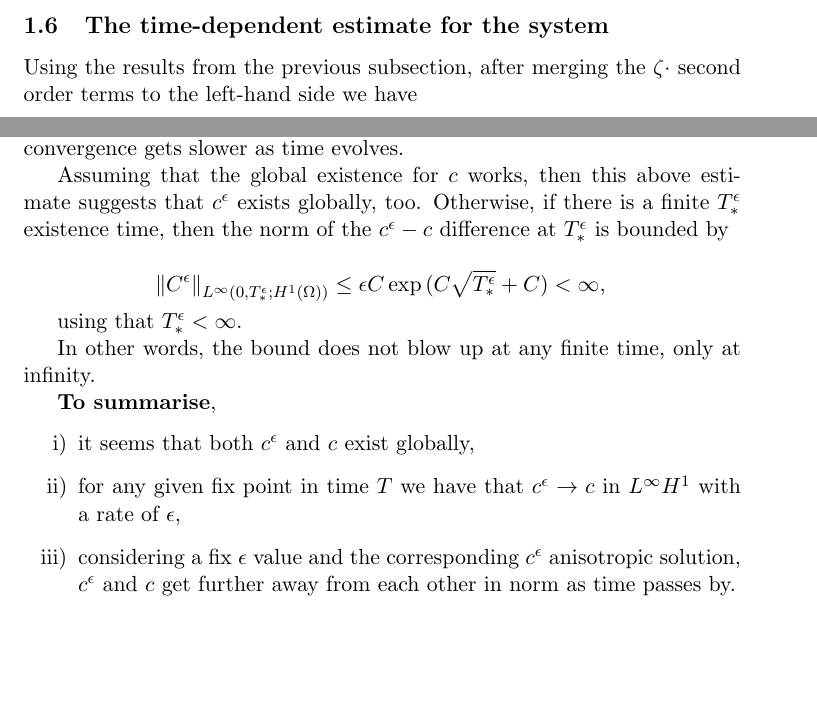
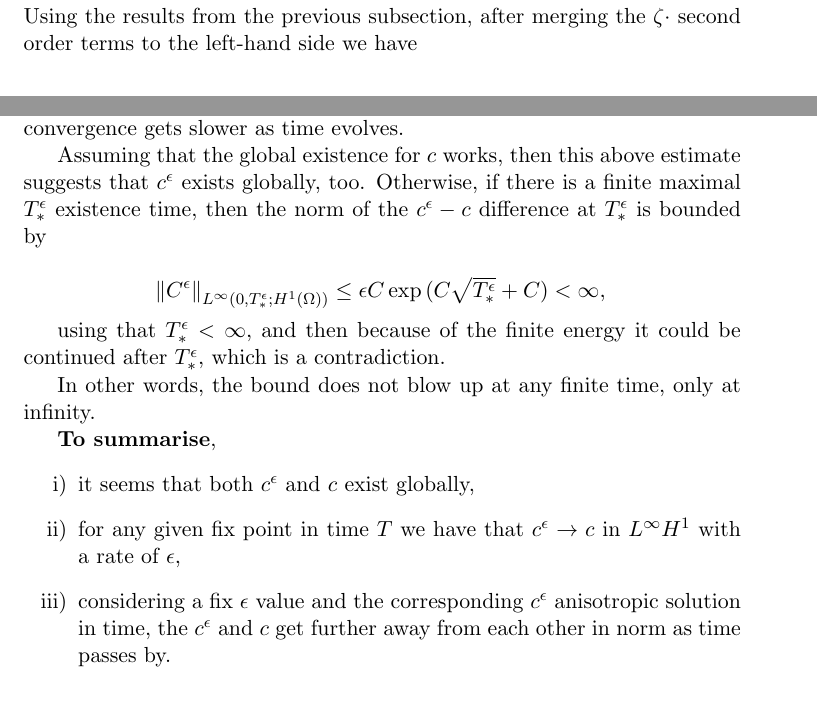
Before and after one commit to msjuhasznora/mathsgitrepo, a LaTeX paper (year_four/downwind-matching-part2/downwind-matching-part2-strong-conv.tex): two parts of pages 10 and 11 of 12 before the commit and two parts of pages 10 and 11 of 13 after it, joined at a grey line, cut at the place of the change, the shorter picture padded with empty space. Compiled offline with pdfLaTeX.

Commit message:
DWMC small improvements

```diff
--- a/year_four/downwind-matching-part2/downwind-matching-part2-strong-conv.tex
+++ b/year_four/downwind-matching-part2/downwind-matching-part2-strong-conv.tex
@@ -374,11 +374,11 @@ With this we get
 
 By this, it seems that not just the convergence rate weakens from $\epsilon^2$ to $\epsilon$, but also the uniformity in time is lost. We can not use $T=\infty$ in this $C^\epsilon$ bound itself, but the estimate holds for any finite point in time --- the convergence gets slower as time evolves.
 
-Assuming that the global existence for $c$ works, then this above estimate suggests that $c^\epsilon$ exists globally, too. Otherwise, if there is a finite $T^\epsilon_*$ existence time, then the norm of the $c^\epsilon - c$ difference at $T^\epsilon_*$ is bounded by
+Assuming that the global existence for $c$ works, then this above estimate suggests that $c^\epsilon$ exists globally, too. Otherwise, if there is a finite maximal $T^\epsilon_*$ existence time, then the norm of the $c^\epsilon - c$ difference at $T^\epsilon_*$ is bounded by
 
 \[ \norm{C^\epsilon}_{L^\infty(0,T^\epsilon_*; H^1(\Omega))} \leq \epsilon C \exp{(C \sqrt{T^\epsilon_*} + C)} < \infty,\]
 
-using that $T^\epsilon_* < \infty.$
+using that $T^\epsilon_* < \infty,$ and then because of the finite energy it could be continued after $T^\epsilon_*,$ which is a contradiction.
 
 In other words, the bound does not blow up at any finite time, only at infinity.
 
@@ -386,7 +386,7 @@ In other words, the bound does not blow up at any finite time, only at infinity.
 \begin{enumerate}
   \item it seems that both $c^\epsilon$ and $c$ exist globally,
   \item for any given fix point in time $T$ we have that $c^\epsilon \to c$ in $L^\infty H^1$ with a rate of $\epsilon,$
-  \item considering a fix $\epsilon$ value and the corresponding $c^\epsilon$ anisotropic solution, $c^\epsilon$ and $c$ get further away from each other in norm as time passes by.
+  \item considering a fix $\epsilon$ value and the corresponding $c^\epsilon$ anisotropic solution in time, the $c^\epsilon$ and $c$ get further away from each other in norm as time passes by.
 \end{enumerate}
 
 \section{Domain structure}
```
